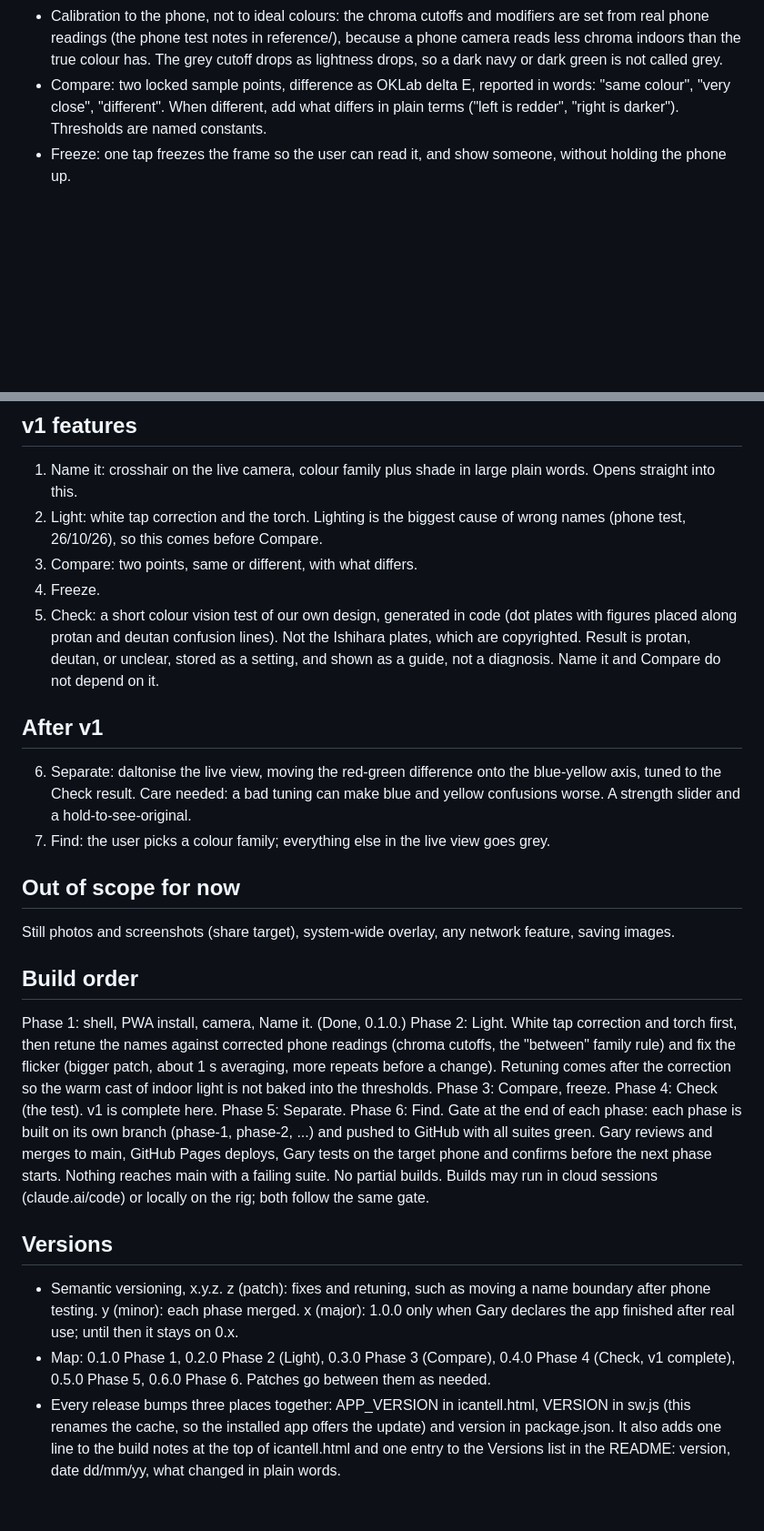
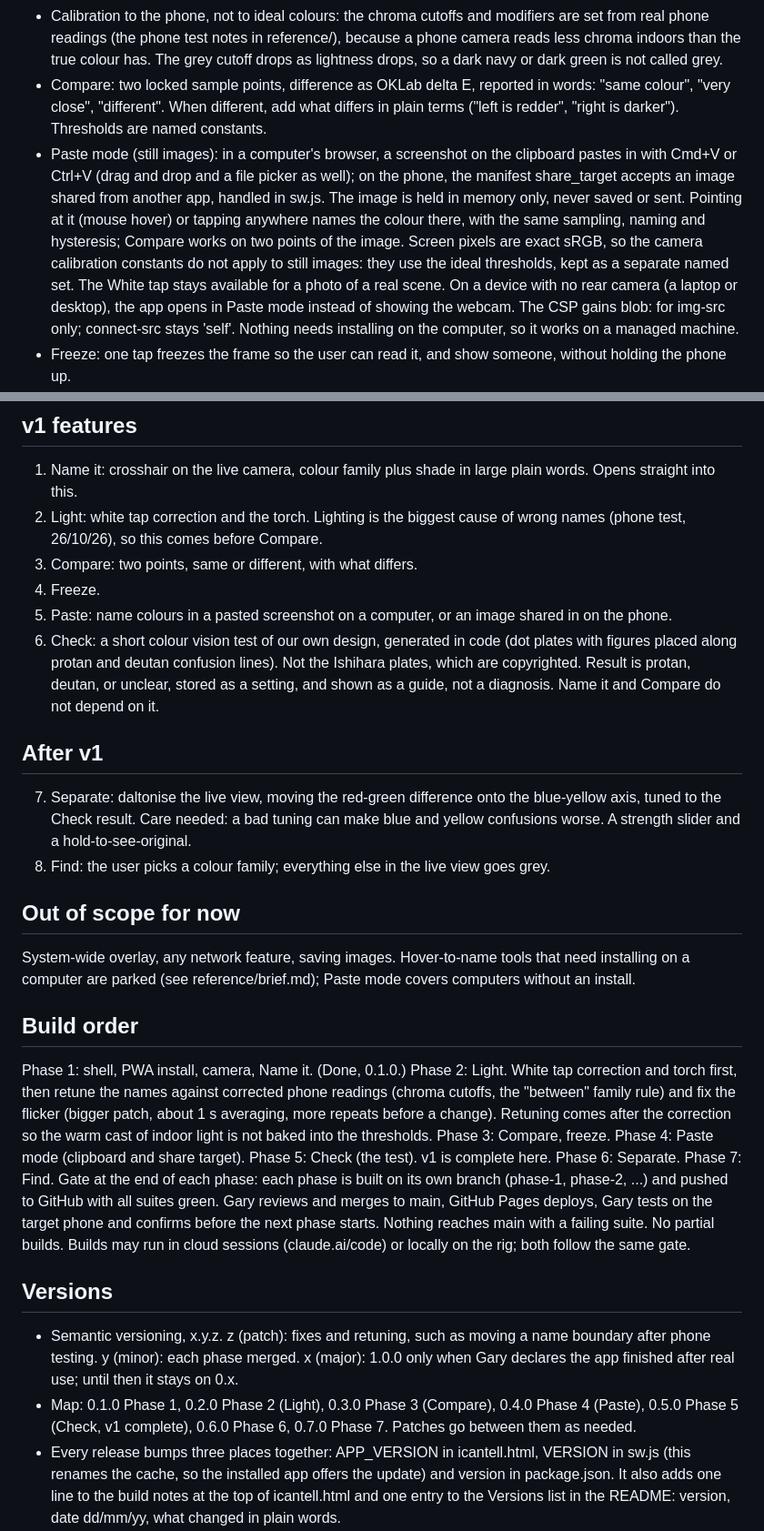
Before and after one commit to jeuron-hue/icantell, a Markdown page: CLAUDE.md, 2 parts joined by grey strips. Shown at 91% size. Rendered like a GitHub page; blank space fills up the shorter version.

Commit message:
Add Paste mode as Phase 4; Check moves to Phase 5 (docs only)
Co-Authored-By: Claude Opus 5.5 <noreply@anthropic.com>
Claude-Session: https://claude.ai/code/session_01E2TLs3WFp8GngSBHif6QJz

```diff
--- a/CLAUDE.md
+++ b/CLAUDE.md
@@ -28,6 +28,7 @@ The user point is speed and discretion. Open, point, read, close in a couple of
 - Light correction (white tap): the user points the crosshair at something white or light grey (paper, a wall) and taps White. That patch becomes the reference: a per-channel gain in linear RGB (von Kries style) makes it read neutral, and every later sample gets the same gain before naming or Compare. Held in memory only, until the app closes or the user clears it, since the light changes when you move. A small marker shows when it is on. A reference that is too dark or too colourful is refused with a one-line reason; limits are named constants.
 - Calibration to the phone, not to ideal colours: the chroma cutoffs and modifiers are set from real phone readings (the phone test notes in reference/), because a phone camera reads less chroma indoors than the true colour has. The grey cutoff drops as lightness drops, so a dark navy or dark green is not called grey.
 - Compare: two locked sample points, difference as OKLab delta E, reported in words: "same colour", "very close", "different". When different, add what differs in plain terms ("left is redder", "right is darker"). Thresholds are named constants.
+- Paste mode (still images): in a computer's browser, a screenshot on the clipboard pastes in with Cmd+V or Ctrl+V (drag and drop and a file picker as well); on the phone, the manifest share_target accepts an image shared from another app, handled in sw.js. The image is held in memory only, never saved or sent. Pointing at it (mouse hover) or tapping anywhere names the colour there, with the same sampling, naming and hysteresis; Compare works on two points of the image. Screen pixels are exact sRGB, so the camera calibration constants do not apply to still images: they use the ideal thresholds, kept as a separate named set. The White tap stays available for a photo of a real scene. On a device with no rear camera (a laptop or desktop), the app opens in Paste mode instead of showing the webcam. The CSP gains blob: for img-src only; connect-src stays 'self'. Nothing needs installing on the computer, so it works on a managed machine.
 - Freeze: one tap freezes the frame so the user can read it, and show someone, without holding the phone up.
 - Layout: must work on a foldable's narrow outer screen and its near-square inner screen, portrait and landscape, and survive folding or unfolding mid-use (resize and orientation events). Camera fills the screen; the answer sits in large type in one band. Tap targets at least 44 px.
 - Record the pinned version of every vendored file in the file header build notes. Never upgrade one silently.
@@ -40,28 +41,30 @@ Lab Book (Gary's design system). Load the lab-book-design skill; if it is not av
 2. Light: white tap correction and the torch. Lighting is the biggest cause of wrong names (phone test, 26/10/26), so this comes before Compare.
 3. Compare: two points, same or different, with what differs.
 4. Freeze.
-5. Check: a short colour vision test of our own design, generated in code (dot plates with figures placed along protan and deutan confusion lines). Not the Ishihara plates, which are copyrighted. Result is protan, deutan, or unclear, stored as a setting, and shown as a guide, not a diagnosis. Name it and Compare do not depend on it.
+5. Paste: name colours in a pasted screenshot on a computer, or an image shared in on the phone.
+6. Check: a short colour vision test of our own design, generated in code (dot plates with figures placed along protan and deutan confusion lines). Not the Ishihara plates, which are copyrighted. Result is protan, deutan, or unclear, stored as a setting, and shown as a guide, not a diagnosis. Name it and Compare do not depend on it.
 
 ## After v1
-6. Separate: daltonise the live view, moving the red-green difference onto the blue-yellow axis, tuned to the Check result. Care needed: a bad tuning can make blue and yellow confusions worse. A strength slider and a hold-to-see-original.
-7. Find: the user picks a colour family; everything else in the live view goes grey.
+7. Separate: daltonise the live view, moving the red-green difference onto the blue-yellow axis, tuned to the Check result. Care needed: a bad tuning can make blue and yellow confusions worse. A strength slider and a hold-to-see-original.
+8. Find: the user picks a colour family; everything else in the live view goes grey.
 
 ## Out of scope for now
-Still photos and screenshots (share target), system-wide overlay, any network feature, saving images.
+System-wide overlay, any network feature, saving images. Hover-to-name tools that need installing on a computer are parked (see reference/brief.md); Paste mode covers computers without an install.
 
 ## Build order
 Phase 1: shell, PWA install, camera, Name it. (Done, 0.1.0.)
 Phase 2: Light. White tap correction and torch first, then retune the names against corrected phone readings (chroma cutoffs, the "between" family rule) and fix the flicker (bigger patch, about 1 s averaging, more repeats before a change). Retuning comes after the correction so the warm cast of indoor light is not baked into the thresholds.
 Phase 3: Compare, freeze.
-Phase 4: Check (the test). v1 is complete here.
-Phase 5: Separate.
-Phase 6: Find.
+Phase 4: Paste mode (clipboard and share target).
+Phase 5: Check (the test). v1 is complete here.
+Phase 6: Separate.
+Phase 7: Find.
 Gate at the end of each phase: each phase is built on its own branch (phase-1, phase-2, ...) and pushed to GitHub with all suites green. Gary reviews and merges to main, GitHub Pages deploys, Gary tests on the target phone and confirms before the next phase starts. Nothing reaches main with a failing suite. No partial builds.
 Builds may run in cloud sessions (claude.ai/code) or locally on the rig; both follow the same gate.
 
 ## Versions
 - Semantic versioning, x.y.z. z (patch): fixes and retuning, such as moving a name boundary after phone testing. y (minor): each phase merged. x (major): 1.0.0 only when Gary declares the app finished after real use; until then it stays on 0.x.
-- Map: 0.1.0 Phase 1, 0.2.0 Phase 2 (Light), 0.3.0 Phase 3 (Compare), 0.4.0 Phase 4 (Check, v1 complete), 0.5.0 Phase 5, 0.6.0 Phase 6. Patches go between them as needed.
+- Map: 0.1.0 Phase 1, 0.2.0 Phase 2 (Light), 0.3.0 Phase 3 (Compare), 0.4.0 Phase 4 (Paste), 0.5.0 Phase 5 (Check, v1 complete), 0.6.0 Phase 6, 0.7.0 Phase 7. Patches go between them as needed.
 - Every release bumps three places together: APP_VERSION in icantell.html, VERSION in sw.js (this renames the cache, so the installed app offers the update) and version in package.json. It also adds one line to the build notes at the top of icantell.html and one entry to the Versions list in the README: version, date dd/mm/yy, what changed in plain words.
 - A fix found in phone testing ships as a patch on its own branch (fix-0.1.1, ...) under the same gate as a phase.
 - Docs-only changes (README, CLAUDE.md) carry no version bump.
```
